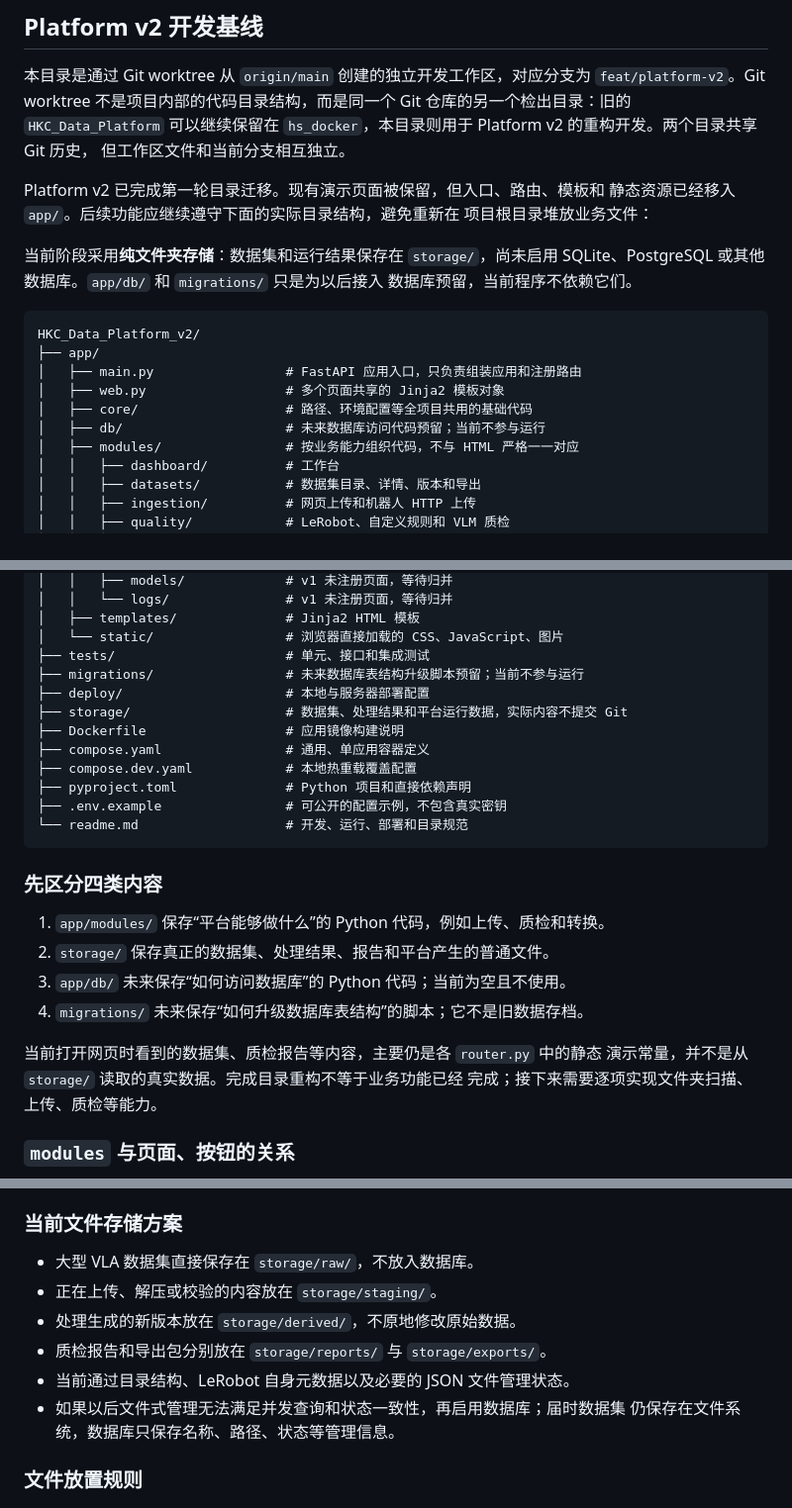
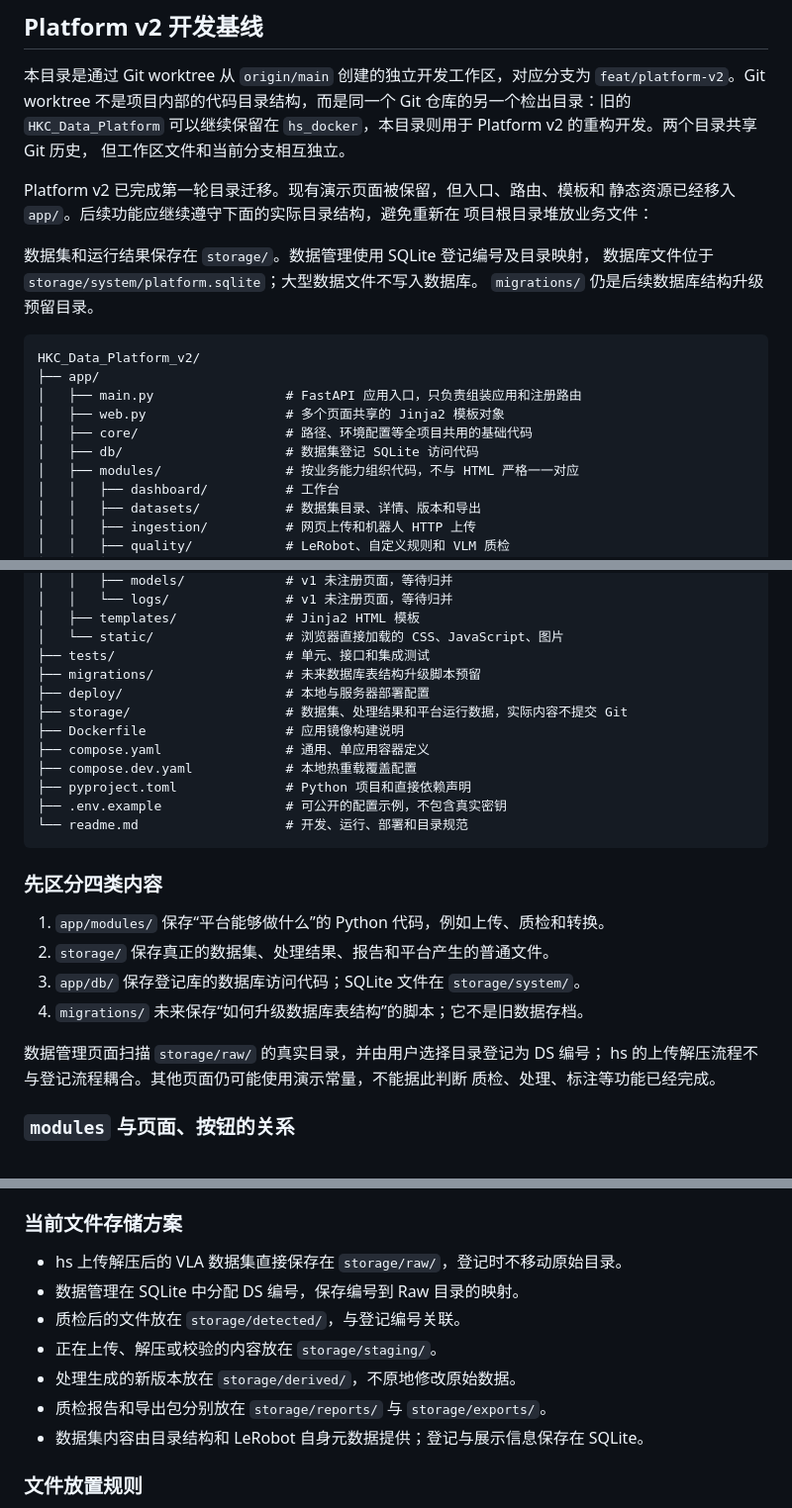
Before and after one commit to heisan233/HKC_Data_Platform, a Markdown page: readme.md, 3 parts joined by grey strips. Shown at 99% size. Drawn GitHub-style.

Commit message:
docs: 更新 v2 数据登记与 SQLite 存储方案

````diff
--- a/readme.md
+++ b/readme.md
@@ -12,9 +12,9 @@ Platform v2 已完成第一轮目录迁移。现有演示页面被保留，但
 静态资源已经移入 `app/`。后续功能应继续遵守下面的实际目录结构，避免重新在
 项目根目录堆放业务文件：
 
-当前阶段采用**纯文件夹存储**：数据集和运行结果保存在 `storage/`，尚未启用
-SQLite、PostgreSQL 或其他数据库。`app/db/` 和 `migrations/` 只是为以后接入
-数据库预留，当前程序不依赖它们。
+数据集和运行结果保存在 `storage/`。数据管理使用 SQLite 登记编号及目录映射，
+数据库文件位于 `storage/system/platform.sqlite`；大型数据文件不写入数据库。
+`migrations/` 仍是后续数据库结构升级预留目录。
 
 ```text
 HKC_Data_Platform_v2/
@@ -22,7 +22,7 @@ HKC_Data_Platform_v2/
 │   ├── main.py                 # FastAPI 应用入口，只负责组装应用和注册路由
 │   ├── web.py                  # 多个页面共享的 Jinja2 模板对象
 │   ├── core/                   # 路径、环境配置等全项目共用的基础代码
-│   ├── db/                     # 未来数据库访问代码预留；当前不参与运行
+│   ├── db/                     # 数据集登记 SQLite 访问代码
 │   ├── modules/                # 按业务能力组织代码，不与 HTML 严格一一对应
 │   │   ├── dashboard/          # 工作台
 │   │   ├── datasets/           # 数据集目录、详情、版本和导出
@@ -42,7 +42,7 @@ HKC_Data_Platform_v2/
 │   ├── templates/              # Jinja2 HTML 模板
 │   └── static/                 # 浏览器直接加载的 CSS、JavaScript、图片
 ├── tests/                      # 单元、接口和集成测试
-├── migrations/                 # 未来数据库表结构升级脚本预留；当前不参与运行
+├── migrations/                 # 未来数据库表结构升级脚本预留
 ├── deploy/                     # 本地与服务器部署配置
 ├── storage/                    # 数据集、处理结果和平台运行数据，实际内容不提交 Git
 ├── Dockerfile                  # 应用镜像构建说明
@@ -57,12 +57,12 @@ HKC_Data_Platform_v2/
 
 1. `app/modules/` 保存“平台能够做什么”的 Python 代码，例如上传、质检和转换。
 2. `storage/` 保存真正的数据集、处理结果、报告和平台产生的普通文件。
-3. `app/db/` 未来保存“如何访问数据库”的 Python 代码；当前为空且不使用。
+3. `app/db/` 保存登记库的数据库访问代码；SQLite 文件在 `storage/system/`。
 4. `migrations/` 未来保存“如何升级数据库表结构”的脚本；它不是旧数据存档。
 
-当前打开网页时看到的数据集、质检报告等内容，主要仍是各 `router.py` 中的静态
-演示常量，并不是从 `storage/` 读取的真实数据。完成目录重构不等于业务功能已经
-完成；接下来需要逐项实现文件夹扫描、上传、质检等能力。
+数据管理页面扫描 `storage/raw/` 的真实目录，并由用户选择目录登记为 DS 编号；
+hs 的上传解压流程不与登记流程耦合。其他页面仍可能使用演示常量，不能据此判断
+质检、处理、标注等功能已经完成。
 
 ### `modules` 与页面、按钮的关系
 
@@ -87,13 +87,13 @@ qc.html 中的按钮
 
 ### 当前文件存储方案
 
-- 大型 VLA 数据集直接保存在 `storage/raw/`，不放入数据库。
+- hs 上传解压后的 VLA 数据集直接保存在 `storage/raw/`，登记时不移动原始目录。
+- 数据管理在 SQLite 中分配 DS 编号，保存编号到 Raw 目录的映射。
+- 质检后的文件放在 `storage/detected/`，与登记编号关联。
 - 正在上传、解压或校验的内容放在 `storage/staging/`。
 - 处理生成的新版本放在 `storage/derived/`，不原地修改原始数据。
 - 质检报告和导出包分别放在 `storage/reports/` 与 `storage/exports/`。
-- 当前通过目录结构、LeRobot 自身元数据以及必要的 JSON 文件管理状态。
-- 如果以后文件式管理无法满足并发查询和状态一致性，再启用数据库；届时数据集
-  仍保存在文件系统，数据库只保存名称、路径、状态等管理信息。
+- 数据集内容由目录结构和 LeRobot 自身元数据提供；登记与展示信息保存在 SQLite。
 
 ### 文件放置规则
 
````
Also changed, not shown: other parts of readme.md (+3 -3 lines).
